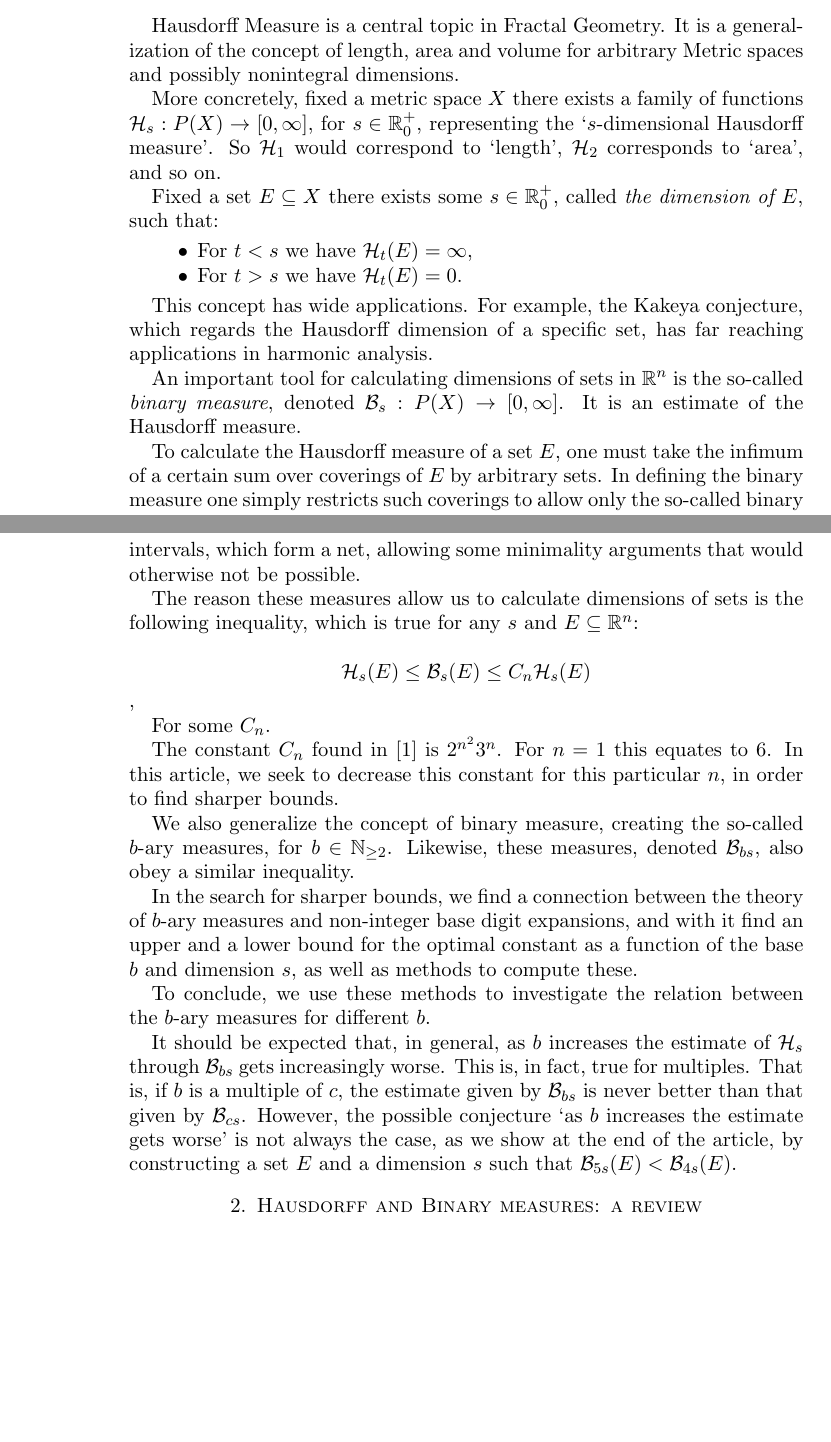
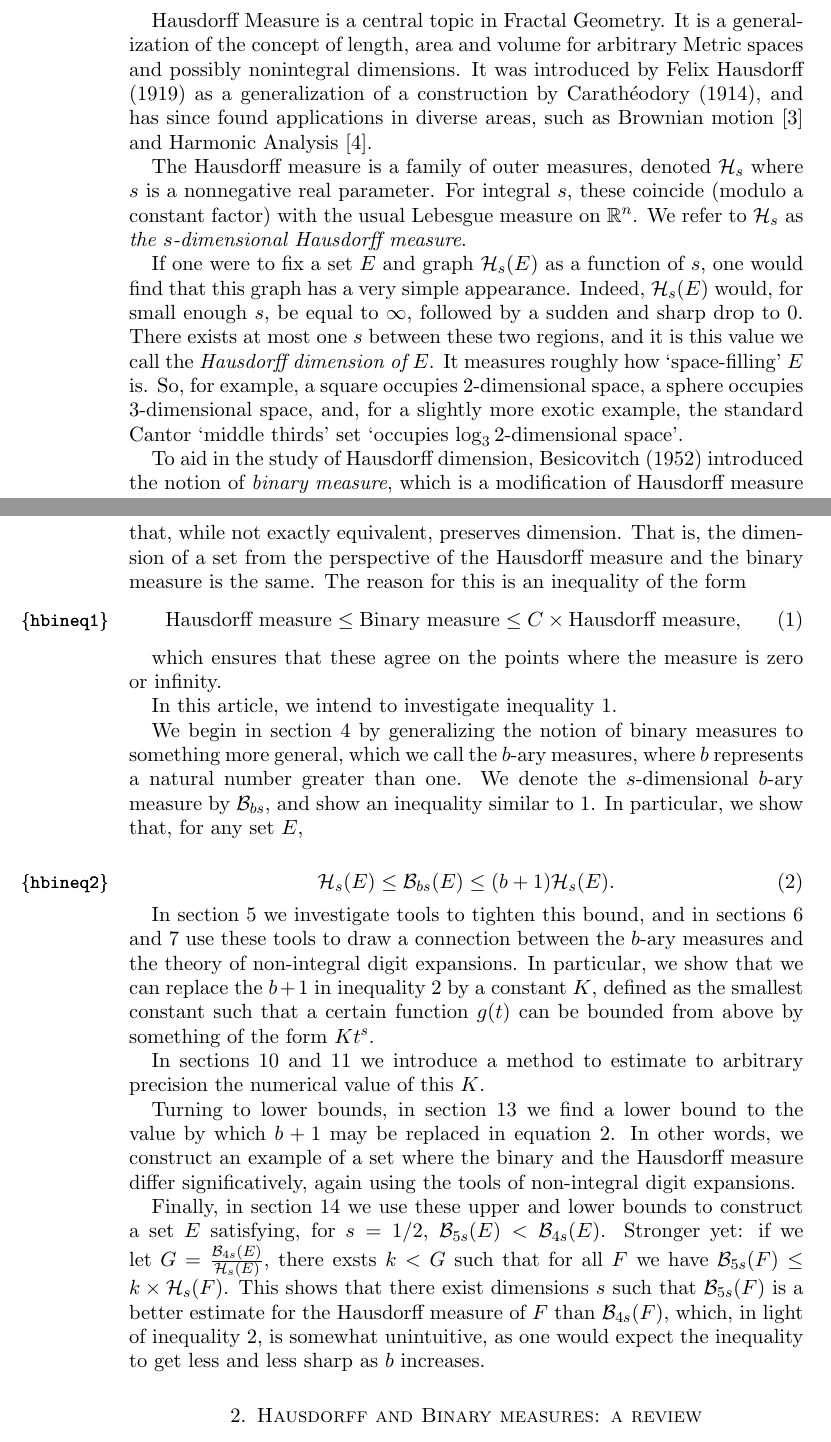
Before and after one commit to robly18/theorems, a LaTeX paper (binary.tex): two parts of pages 1 and 2 of 26, joined at a grey line, cut so that both start at the same text, the shorter picture padded with empty space. Compiled offline with pdfLaTeX.

Commit message:
severely improved (aka. wrote from scratch) intro

```diff
--- a/binary.tex
+++ b/binary.tex
@@ -1,4 +1,4 @@
-\documentclass[11pt]{amsart}
+\documentclass[11pt, reqno]{amsart}
 
 \usepackage{amsmath}
 \usepackage{amsfonts}
@@ -74,39 +74,34 @@
 
 \section{Introduction}
 
-Hausdorff Measure is a central topic in Fractal Geometry. It is a generalization of the concept of length, area and volume for arbitrary Metric spaces and possibly nonintegral dimensions.
+Hausdorff Measure is a central topic in Fractal Geometry. It is a generalization of the concept of length, area and volume for arbitrary Metric spaces and possibly nonintegral dimensions. It was introduced by Felix Hausdorff (1919) as a generalization of a construction by Carathéodory (1914), and has since found applications in diverse areas, such as Brownian motion \cite{brownian} and Harmonic Analysis \cite{fefferman}.
 
-More concretely, fixed a metric space $X$ there exists a family of functions $\HH_s : P(X) \to \left[0, \infty \right]$, for $s \in \R^+_0$, representing the `$s$-dimensional Hausdorff measure'. So $\HH_1$ would correspond to `length', $\HH_2$ corresponds to `area', and so on.
+The Hausdorff measure is a family of outer measures, denoted $\HH_s$ where $s$ is a nonnegative real parameter. For integral $s$, these coincide (modulo a constant factor) with the usual Lebesgue measure on $\R^n$. We refer to $\HH_s$ as \emph{the $s$-dimensional Hausdorff measure}.
 
-Fixed a set $E \subseteq X$ there exists some $s \in \R^+_0$, called \emph{the dimension of $E$}, such that:
+If one were to fix a set $E$ and graph $\HH_s(E)$ as a function of $s$, one would find that this graph has a very simple appearance. Indeed, $\HH_s(E)$ would, for small enough $s$, be equal to $\infty$, followed by a sudden and sharp drop to 0. There exists at most one $s$ between these two regions, and it is this value we call the \emph{Hausdorff dimension of $E$}. It measures roughly how `space-filling' $E$ is. So, for example, a square occupies 2-dimensional space, a sphere occupies 3-dimensional space, and, for a slightly more exotic example, the standard Cantor `middle thirds' set `occupies $\log_3 2$-dimensional space'.
 
-\begin{itemize}
-\item For $t < s$ we have $\HH_t(E) = \infty$,
+To aid in the study of Hausdorff dimension, Besicovitch (1952) introduced the notion of \emph{binary measure}, which is a modification of Hausdorff measure that, while not exactly equivalent, preserves dimension. That is, the dimension of a set from the perspective of the Hausdorff measure and the binary measure is the same. The reason for this is an inequality of the form
+\begin{equation}\label{hbineq1}
+\text{Hausdorff measure} \leq \text{Binary measure} \leq C \times \text{Hausdorff measure},
+\end{equation}
 
-\item For $t > s$ we have $\HH_t(E) = 0$.
-\end{itemize}
+which ensures that these agree on the points where the measure is zero or infinity.
 
-This concept has wide applications. For example, the Kakeya conjecture, which regards the Hausdorff dimension of a specific set, has far reaching applications in harmonic analysis.
+In this article, we intend to investigate inequality \ref{hbineq1}.
 
-An important tool for calculating dimensions of sets in $\R^n$ is the so-called \emph{binary measure}, denoted $\BB_s : P(X) \to \left[0, \infty \right]$. It is an estimate of the Hausdorff measure.
+We begin in section \ref{sectgenbmeasures} by generalizing the notion of binary measures to something more general, which we call the $b$-ary measures, where $b$ represents a natural number greater than one. We denote the $s$-dimensional $b$-ary measure by $\BB_{bs}$, and show an inequality similar to \ref{hbineq1}. In particular, we show that, for any set $E$,
 
-To calculate the Hausdorff measure of a set $E$, one must take the infimum of a certain sum over coverings of $E$ by arbitrary sets. In defining the binary measure one simply restricts such coverings to allow only the so-called binary intervals, which form a net, allowing some minimality arguments that would otherwise not be possible.
+\begin{equation}\label{hbineq2}
+\HH_s(E) \leq \BB_{bs}(E) \leq (b+1) \HH_s(E).
+\end{equation}
 
-The reason these measures allow us to calculate dimensions of sets is the following inequality, which is true for any $s$ and $E \subseteq \R^n$:
+In section \ref{sec5} we investigate tools to tighten this bound, and in sections \ref{sec6} and \ref{sec7} use these tools to draw a connection between the $b$-ary measures and the theory of non-integral digit expansions. In particular, we show that we can replace the $b+1$ in inequality \ref{hbineq2} by a constant $K$, defined as the smallest constant such that a certain function $g(t)$ can be bounded from above by something of the form $K t^s$.
 
-\[ \HH_s(E) \leq \BB_s(E) \leq C_n \HH_s(E)\],
+In sections \ref{calck} and \ref{optimization} we introduce a method to estimate to arbitrary precision the numerical value of this $K$.
 
-For some $C_n$.
+Turning to lower bounds, in section \ref{seclowerbound} we find a lower bound to the value by which $b+1$ may be replaced in equation \ref{hbineq2}. In other words, we construct an example of a set where the binary and the Hausdorff measure differ significatively, again using the tools of non-integral digit expansions.
 
-The constant $C_n$ found in \cite{falconer} is $2^{n^2} 3^n$. For $n = 1$ this equates to 6. In this article, we seek to decrease this constant for this particular $n$, in order to find sharper bounds.
-
-We also generalize the concept of binary measure, creating the so-called $b$-ary measures, for $b \in \N_{\geq 2}$. Likewise, these measures, denoted $\BB_{bs}$, also obey a similar inequality.
-
-In the search for sharper bounds, we find a connection between the theory of $b$-ary measures and non-integer base digit expansions, and with it find an upper and a lower bound for the optimal constant as a function of the base $b$ and dimension $s$, as well as methods to compute these.
-
-To conclude, we use these methods to investigate the relation between the $b$-ary measures for different $b$.
-
-It should be expected that, in general, as $b$ increases the estimate of $\HH_s$ through $\BB_{bs}$ gets increasingly worse. This is, in fact, true for multiples. That is, if $b$ is a multiple of $c$, the estimate given by $\BB_{bs}$ is never better than that given by $\BB_{cs}$. However, the possible conjecture `as $b$ increases the estimate gets worse' is not always the case, as we show at the end of the article, by constructing a set $E$ and a dimension $s$ such that $\BB_{5s}(E) < \BB_{4s}(E)$.
+Finally, in section \ref{secfinal} we use these upper and lower bounds to construct a set $E$ satisfying, for $s = 1/2$, $\BB_{5s}(E) < \BB_{4s}(E)$. Stronger yet: if we let $G = \frac{\BB_{4s}(E)}{\HH_s(E)}$, there exsts $k < G$ such that for all $F$ we have $\BB_{5s}(F) \leq k \times \HH_s(F)$. This shows that there exist dimensions $s$ such that $\BB_{5s}(F)$ is a better estimate for the Hausdorff measure of $F$ than $\BB_{4s}(F)$, which, in light of inequality \ref{hbineq2}, is somewhat unintuitive, as one would expect the inequality to get less and less sharp as $b$ increases.
 
 
 \section{Hausdorff and Binary measures: a review}
```
Also changed, not shown: binary.tex (18 more changed lines).
